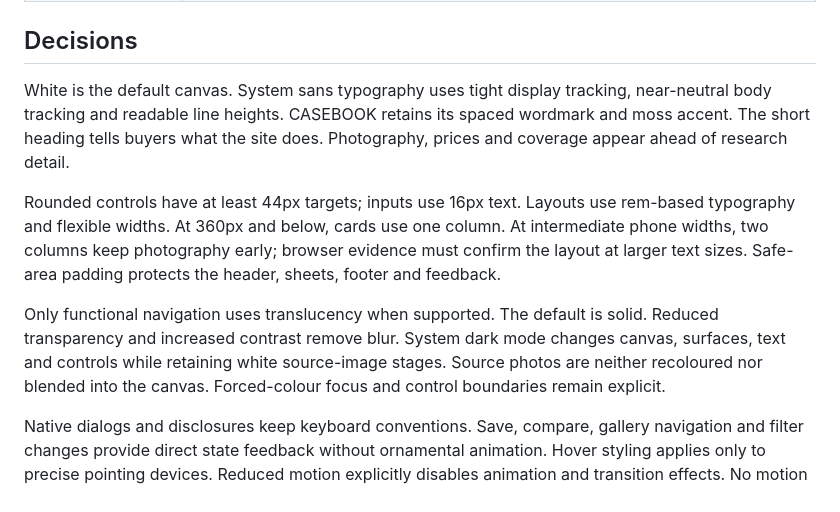
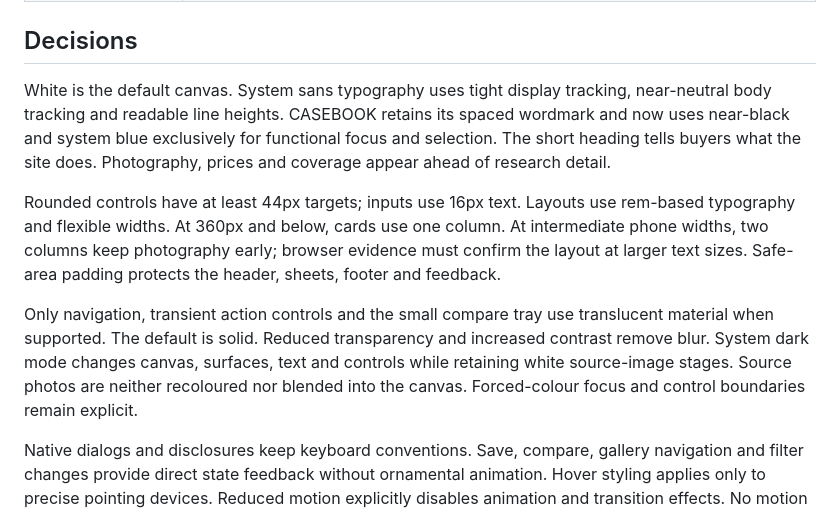
Before and after one commit to olly-j/duo-casebook, a Markdown page: docs/design-system.md, the part around one of its changes. Drawn GitHub-style.

```diff
--- a/docs/design-system.md
+++ b/docs/design-system.md
@@ -15,11 +15,11 @@ CB-002, authored web interface. This document records design and copy decisions;
 
 ## Decisions
 
-White is the default canvas. System sans typography uses tight display tracking, near-neutral body tracking and readable line heights. CASEBOOK retains its spaced wordmark and moss accent. The short heading tells buyers what the site does. Photography, prices and coverage appear ahead of research detail.
+White is the default canvas. System sans typography uses tight display tracking, near-neutral body tracking and readable line heights. CASEBOOK retains its spaced wordmark and now uses near-black and system blue exclusively for functional focus and selection. The short heading tells buyers what the site does. Photography, prices and coverage appear ahead of research detail.
 
 Rounded controls have at least 44px targets; inputs use 16px text. Layouts use rem-based typography and flexible widths. At 360px and below, cards use one column. At intermediate phone widths, two columns keep photography early; browser evidence must confirm the layout at larger text sizes. Safe-area padding protects the header, sheets, footer and feedback.
 
-Only functional navigation uses translucency when supported. The default is solid. Reduced transparency and increased contrast remove blur. System dark mode changes canvas, surfaces, text and controls while retaining white source-image stages. Source photos are neither recoloured nor blended into the canvas. Forced-colour focus and control boundaries remain explicit.
+Only navigation, transient action controls and the small compare tray use translucent material when supported. The default is solid. Reduced transparency and increased contrast remove blur. System dark mode changes canvas, surfaces, text and controls while retaining white source-image stages. Source photos are neither recoloured nor blended into the canvas. Forced-colour focus and control boundaries remain explicit.
 
 Native dialogs and disclosures keep keyboard conventions. Save, compare, gallery navigation and filter changes provide direct state feedback without ornamental animation. Hover styling applies only to precise pointing devices. Reduced motion explicitly disables animation and transition effects. No motion library, font download, framework or dependency is added.
 
```
Also changed, not shown: other parts of docs/design-system.md (+14 -0 lines).
